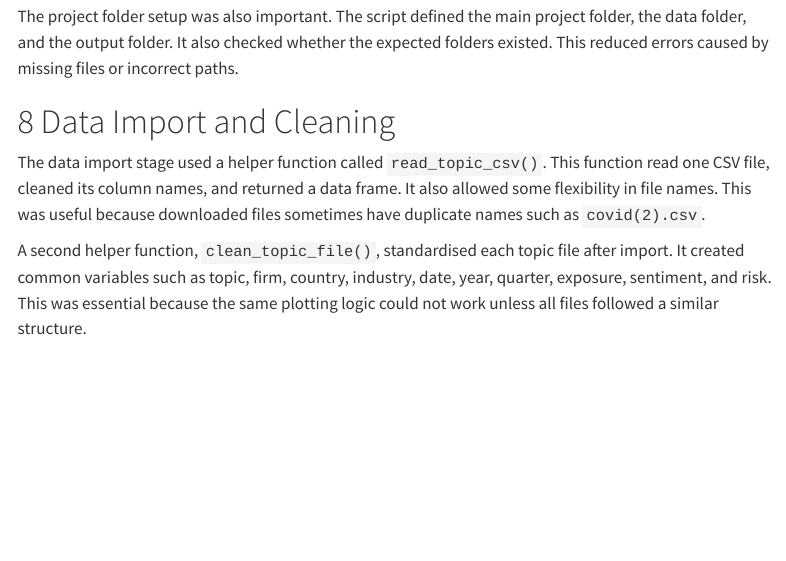
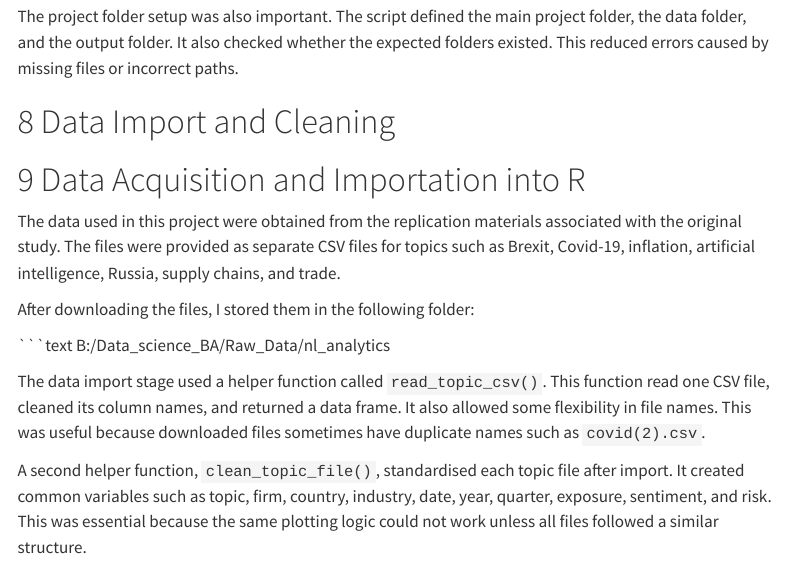
Before and after one commit to Bhupender711/from-code-to-clarity-report, a Quarto document (index.qmd): the page in a window 1100 px wide, from 4140 px down. Rendered offline with R 4.5, knitr and Pandoc in place of Quarto, with nearby package versions; menus at the side of the page are left out.

Commit message:
Add detailed data acquisition and import instructions

```diff
--- a/index.qmd
+++ b/index.qmd
@@ -149,6 +149,14 @@ invisible(lapply(packages, install_if_missing))
 The project folder setup was also important. The script defined the main project folder, the data folder, and the output folder. It also checked whether the expected folders existed. This reduced errors caused by missing files or incorrect paths.
 
 # Data Import and Cleaning
+
+# Data Acquisition and Importation into R
+
+The data used in this project were obtained from the replication materials associated with the original study. The files were provided as separate CSV files for topics such as Brexit, Covid-19, inflation, artificial intelligence, Russia, supply chains, and trade.
+
+After downloading the files, I stored them in the following folder:
+
+\`\`\`text B:/Data_science_BA/Raw_Data/nl_analytics
 
 The data import stage used a helper function called `read_topic_csv()`. This function read one CSV file, cleaned its column names, and returned a data frame. It also allowed some flexibility in file names. This was useful because downloaded files sometimes have duplicate names such as `covid(2).csv`.
 
```
